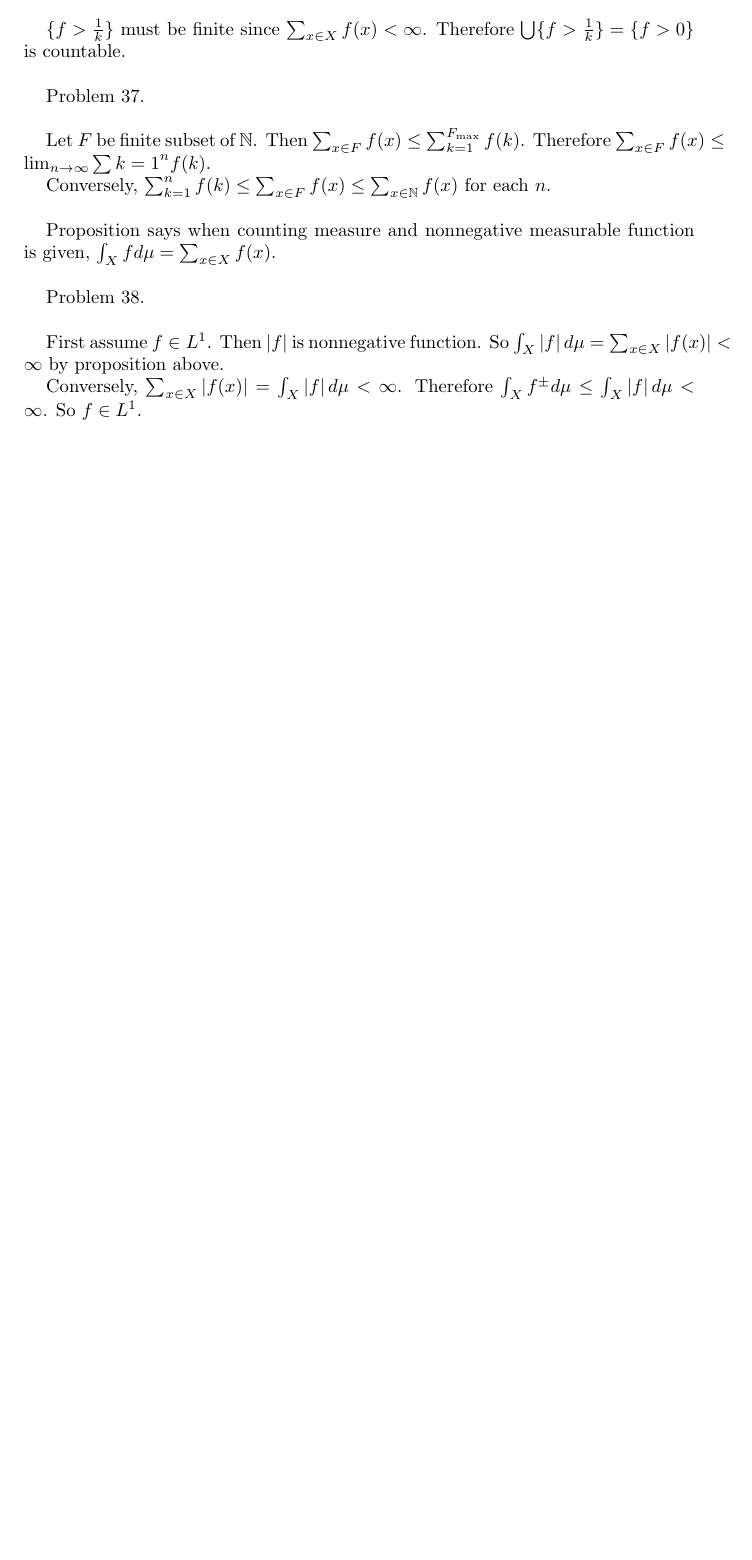
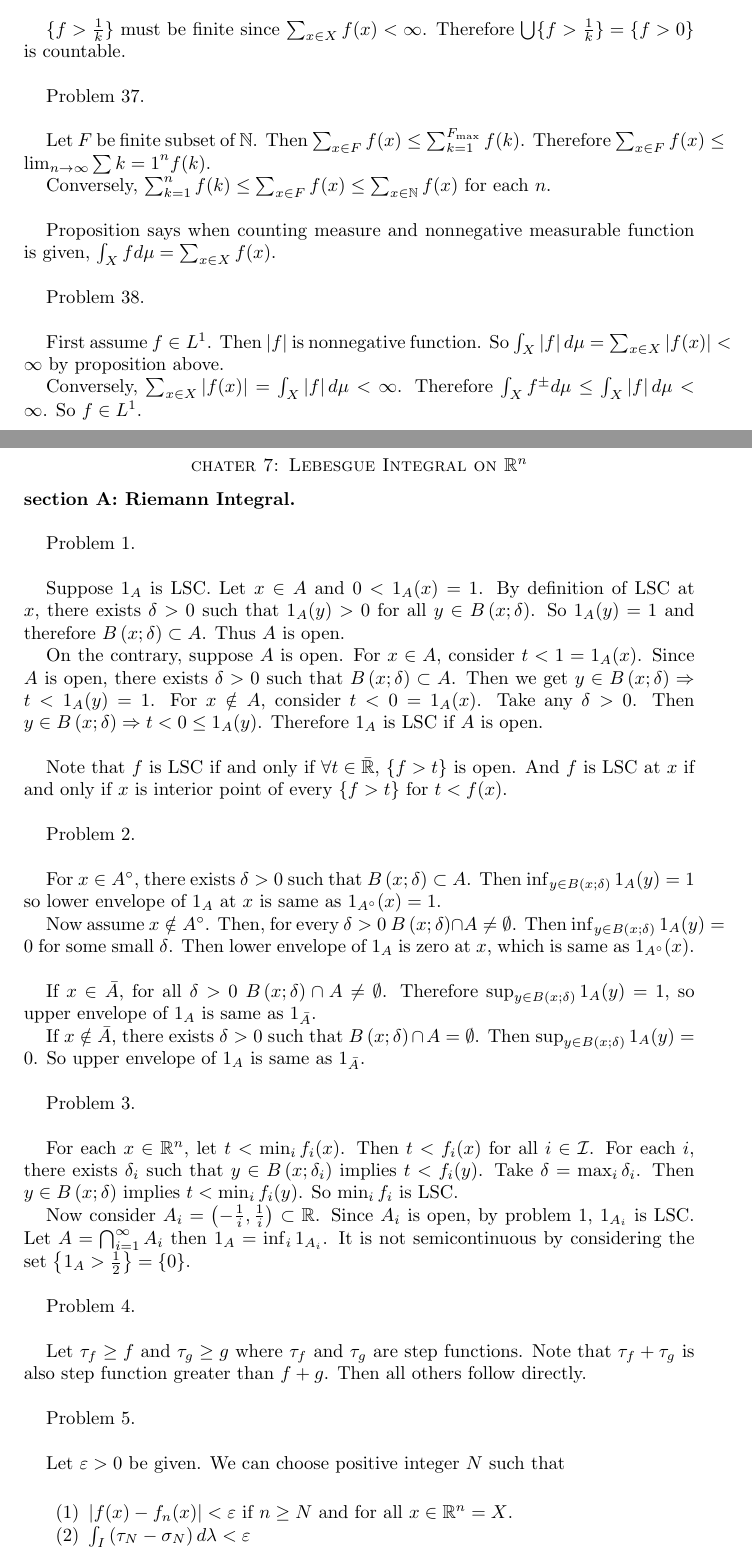
Before and after one commit to jaeminoh/repo-homework, a LaTeX paper (frnkjns/main.tex, which reads frnkjns/ch7.tex): part of page 16 of 16 before the commit and two parts of pages 16 and 17 of 18 after it, the two joined at a grey line, cut so that both start at the same text, the shorter picture padded with empty space. Compiled offline with pdfLaTeX.

Commit message:
frnkjns ch7 begin

```diff
--- /dev/null
+++ b/frnkjns/ch7.tex
@@ -0,0 +1,46 @@
+\section*{chater 7: Lebesgue Integral on $\mathbb{R}^n$}
+
+\subsection*{section A: Riemann Integral} \hfill \\
+
+Problem 1. \\
+
+Suppose $1_A$ is LSC. Let $x \in A$ and $0 < 1_A(x) = 1$. By definition of LSC at $x$, there exists $\delta>0$ such that $1_A(y) > 0$ for all $y \in B\left( x ; \delta \right) $. So $1_A(y) = 1$ and therefore $B\left( x ; \delta \right) \subset A$. Thus $A$ is open.
+
+On the contrary, suppose $A$ is open. For $x \in A$, consider $t < 1 = 1_A(x)$. Since $A$ is open, there exists $\delta>0$ such that $B\left( x;\delta \right) \subset A$. Then we get $y\in B\left( x;\delta \right) \Rightarrow t < 1_A(y) = 1$.
+For $x \notin A$, consider $t<0 = 1_A(x)$. Take any $\delta > 0$. Then $y \in B\left( x ; \delta \right) \Rightarrow t < 0 \leq 1_A(y)$. Therefore $1_A$ is LSC if $A$ is open.\\
+
+Note that $f$ is LSC if and only if $\forall t \in \bar{\mathbb{R}}$, $\left\{ f > t \right\}$ is open.
+And $f$ is LSC at $x$ if and only if $x$ is interior point of every $\left\{ f>t \right\}$ for $t < f(x)$.\\
+
+Problem 2. \\
+
+For $x \in A^\circ$, there exists $\delta > 0$ such that $B\left( x ; \delta \right) \subset A$. Then $\inf_{y \in B\left( x ; \delta \right)}1_A(y) = 1$ so lower envelope of $1_A$ at $x$ is same as $1_{A^\circ}(x)=1$.
+
+Now assume $x \notin A^\circ$. Then, for every $\delta>0$ $B\left( x;\delta \right) \cap A \ne \emptyset$. Then $\inf_{y \in B\left( x;\delta \right)}1_A(y) = 0$ for some small $\delta$. Then lower envelope of $1_A$ is zero at $x$, which is same as $1_{A^\circ}(x)$.\\
+
+If $x \in \bar{A}$, for all $\delta >0$ $B\left( x;\delta \right) \cap A \ne \emptyset$. Therefore $\sup_{y\in B\left( x;\delta \right)}1_A(y) = 1$, so upper envelope of $1_A$ is same as $1_{\bar{A}}$.
+
+If $x \notin \bar{A}$, there exists $\delta>0$ such that $B\left( x;\delta \right) \cap A = \emptyset$. Then $\sup_{y\in B\left( x ; \delta \right)}1_A(y) = 0$. So upper envelope of $1_A$ is same as $1_{\bar{A}}$.\\
+
+Problem 3. \\
+
+For each $x \in \mathbb{R}^n$, let $t < \min_{i}f_i(x)$. Then $t<f_i(x)$ for all $i \in \mathcal{I}$. For each $i$, there exists $\delta_i$ such that $y\in B\left( x;\delta_i \right)$ implies $t < f_i(y)$. Take $\delta = \max_{i}\delta_i$. Then $y \in B\left( x;\delta \right)$ implies $t <\min_{i} f_i(y)$. So $\min_{i}f_i $ is LSC.
+
+Now consider $A_i = \left(- \frac{1}{i}, \frac{1}{i} \right)\subset \mathbb{R}$. Since $A_i$ is open, by problem 1, $1_{A_i}$ is LSC. Let $A = \bigcap_{i=1}^{\infty}A_i$ then $1_A = \inf_{i}1_{A_i}$. It is not semicontinuous by considering the set $\left\{ 1_A > \frac{1}{2} \right\}=\left\{ 0 \right\}$. \\
+
+Problem 4. \\
+
+Let $\tau_f \geq f$ and $\tau_g \geq g$ where $\tau_f$ and $\tau_g$ are step functions. Note that $\tau_f + \tau_g$ is also step function greater than $f+g$. Then all others follow directly. \\
+
+Problem 5. \\
+
+Let $\varepsilon>0$ be given. We can choose positive integer $N$ such that
+
+\begin{enumerate}
+	\item $\left | f(x) - f_n(x) \right | < \varepsilon$ if $n \geq N$ and for all $x \in \mathbb{R}^n = X$.
+	\item $\int_I\left ( \tau_N - \sigma_N\right ) d\lambda < \varepsilon$
+\end{enumerate}
+
+where $\tau_N, \sigma_N$ is simple function bigger, smaller than $f_N$ respectively.
+
+For every $x\in X$,
--- a/frnkjns/main.tex
+++ b/frnkjns/main.tex
@@ -1,6 +1,6 @@
 \documentclass{amsart}
 
-\usepackage{amsmath, amsfonts, amssymb}
+\usepackage{amsmath, amsfonts, amssymb, enumitem}
 \author{Jaemin Oh}
 \date{\today}
 \title{frank jones integration theory solutions}
```
Also changed, not shown: frnkjns/main.pdf, frnkjns/ch7.tex (25 more changed lines), frnkjns/main.tex (2 more changed lines).
